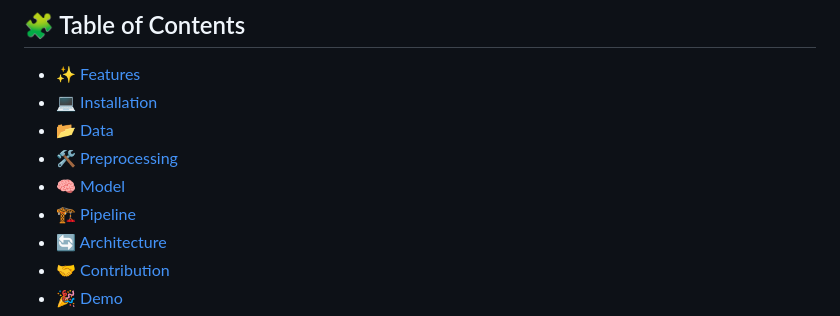
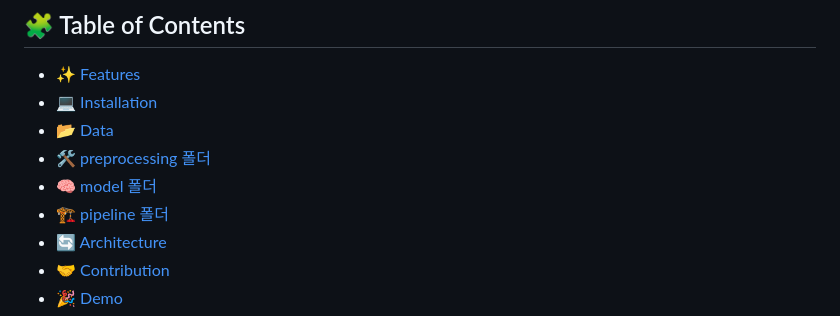
Before and after one commit to alstjdus/VideoDescription, a Markdown page: README.md, the part around the change. Rendered like a GitHub page.

```diff
--- a/README.md
+++ b/README.md
@@ -10,9 +10,9 @@
 - ✨ [Features](#-features--주요-기능)
 - 💻 [Installation](#-installation--설치-방법)
 - 📂 [Data](#data-데이터)
-- 🛠️ [Preprocessing](#preprocessing-폴더)
-- 🧠 [Model](#model-폴더)
-- 🏗️ [Pipeline](#pipeline-폴더)
+- 🛠️ [preprocessing 폴더](#preprocessing-폴더)
+- 🧠 [model 폴더](#model-폴더)
+- 🏗️ [pipeline 폴더](#pipeline-폴더)
 - 🔄 [Architecture](#-architecture--전체-구조)
 - 🤝 [Contribution](#-contribution--기여-방법)
 - 🎉 [Demo](#-demo)
```
